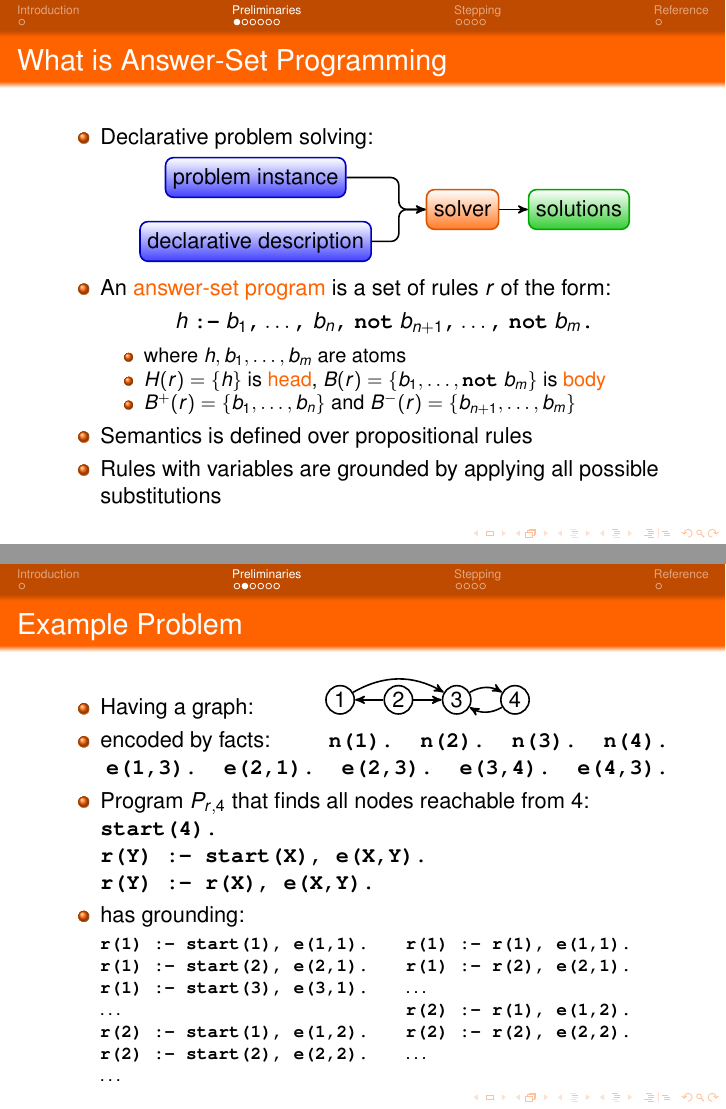
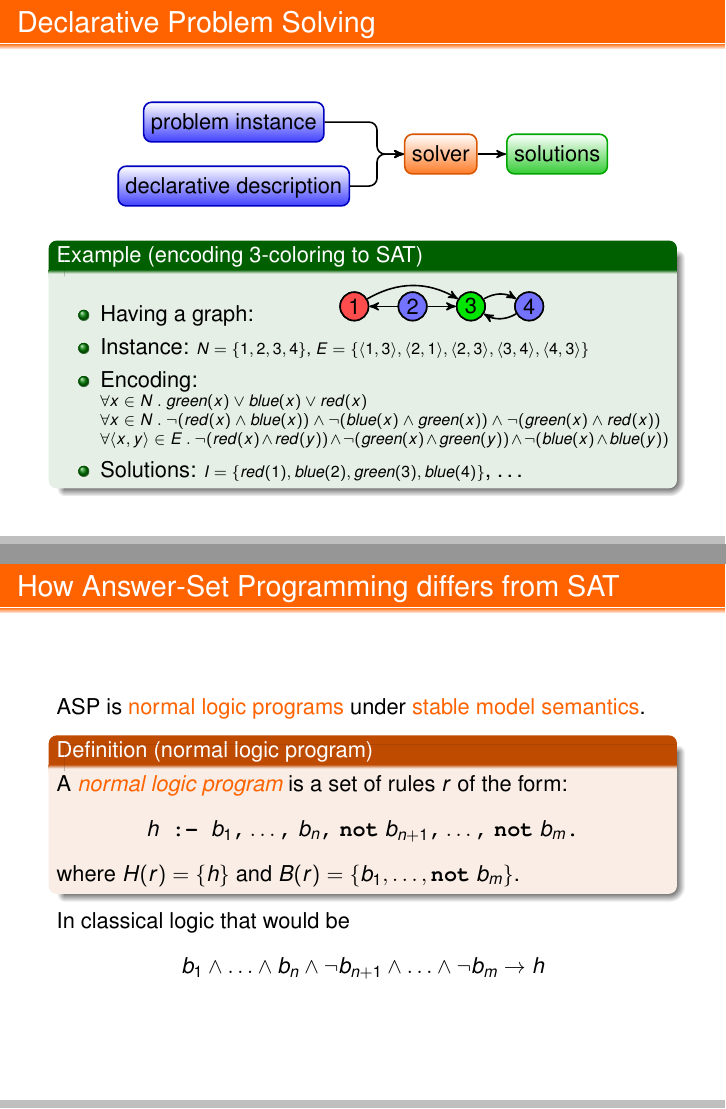
Before and after one commit to aifargonos/Skuska, LaTeX slides (TeX/simple_presentation_thesis/simple_thesis_presentation.tex): pages 10 and 13 of 88 before the commit and pages 3 and 4 of 29 after it, joined at a grey line. Compiled offline with pdfLaTeX.

Commit message:
rewriting

```diff
--- a/TeX/simple_presentation_thesis/simple_thesis_presentation.tex
+++ b/TeX/simple_presentation_thesis/simple_thesis_presentation.tex
@@ -1,5 +1,5 @@
-\documentclass{beamer}
-%\documentclass[trans,draft]{beamer} %TODO remove trans,draft
+%\documentclass{beamer}
+\documentclass[trans,draft]{beamer} %TODO remove trans,draft
 
 
 
@@ -120 +135,133 @@
 
+\begin{frame}{Declarative Problem Solving}
+	\onslide<+->
+
+	\begin{center}
+	\begin{tikzpicture} [
+			every rectangle node/.style={draw,rounded corners,text height=1.5ex,text depth=.25ex,minimum size=7mm},
+			every path/.style={->,>=stealth',thick,rounded corners},
+			node distance=5mm,
+%			anchor=base,
+			transform shape,
+%			scale=0.8,%rotate=10,
+		]
+
+		\node[coordinate] (1) {};
+
+		\node[rectangle,draw=maincolor!85!black,top color=white,bottom color=maincolor!85] (solver) [right=30mm of 1] {solver};
+		\node[rectangle,draw=blue!75!black,top color=white,bottom color=blue!75] (instance) [above=2mm of 1] {problem instance};
+		\node[rectangle,draw=blue!75!black,top color=white,bottom color=blue!75] (description) [below=2mm of 1] {declarative description};
+		\node[rectangle,draw=green!65!black,top color=white,bottom color=green!75!black!80] (solutions) [right=of solver] {solutions};
+
+		\node[coordinate] (2) at ($(description.east)!0.5!(solver.west)$) {};
+		\node[coordinate] (3) at (instance.east -| description.east) {};
+		\node[coordinate] (4) at ($(3)!0.5!(solver.west)$) {};
+%
+% 		\fill [red] (2) circle (2pt);
+% 		\fill [red] (3) circle (2pt);
+% 		\fill [red] (4) circle (2pt);
+
+		\draw (instance) -| (4) |- (solver);
+		\draw (description) -| (2) |- (solver);
+		\draw (solver) -- (solutions);
+
+	\end{tikzpicture}
+	\end{center}
+
+	\onslide<+->
+
+	\begin{example}[encoding 3-coloring to SAT]
+
+		\begin{itemize}
+			\item Having a graph: \hspace{1.25cm}
+				\begin{tikzpicture} [
+						every circle node/.style={draw,inner sep=0,minimum size=5mm},
+						every path/.style={->,>=stealth',thick},
+						node distance=5mm,
+			%			anchor=base,
+						transform shape,
+			%			scale=0.8,%rotate=10,
+					]
+
+					\node<2>[circle] (1) {1};
+					\node<2>[circle] (2) [right=of 1] {2};
+					\node<2>[circle] (3) [right=of 2] {3};
+					\node<2>[circle] (4) [right=of 3] {4};
+					\node<5->[circle,fill=red!70] (1) {1};
+					\node<5->[circle,fill=blue!55] (2) [right=of 1] {2};
+					\node<5->[circle,fill=green!90!black] (3) [right=of 2] {3};
+					\node<5->[circle,fill=blue!55] (4) [right=of 3] {4};
+
+					\draw (1) to [bend left] (3);
+					\draw (2) to (1);
+					\draw (2) to (3);
+					\draw (3) to [bend left] (4);
+					\draw (4) to [bend left] (3);
+
+				\end{tikzpicture}
+
+
+			\onslide<+->
+
+			\item Instance:
+				{\scriptsize$N = \set{1,2,3,4}$, $E = \set{\tuple{1,3}, \tuple{2,1}, \tuple{2,3}, \tuple{3,4}, \tuple{4,3}}$}
+
+			\onslide<+->
+
+			\item Encoding:
+
+				{\scriptsize
+				$\forall x \in N\ .\ green(x) \vee blue(x) \vee red(x)$\\
+				$\forall x \in N\ .\ \neg(red(x) \wedge blue(x)) \wedge \neg(blue(x) \wedge green(x)) \wedge  \neg(green(x) \wedge red(x))$\\
+				$\forall \tuple{x,y} \in E\ .\ \neg (red(x) \wedge red(y)) \wedge \neg (green(x) \wedge green(y)) \wedge \neg (blue(x) \wedge blue(y))$\\
+				}
+
+			\onslide<+->
+
+			\item Solutions: {\scriptsize$I = \set{red(1), blue(2), green(3), blue(4)}$}, \ldots
+
+		\end{itemize}
+
+	\end{example}
+
+
+\end{frame}
+
+\begin{frame}{How Answer-Set Programming differs from SAT}
+	\onslide<+->
+
+	ASP is \structure{normal logic programs} under \structure{stable model semantics}.
+
+	\onslide<+->
+
+	\begin{definition}[normal logic program]
+		A \structure{\emph{normal logic program}} is a set of rules $r$ of the form:
+		\begin{center}
+			$h \code{ :- } b_1 \code{,} \ldots \code{,}\ b_n \code{,}\ \code{not}\ b_{n+1} \code{,} \ldots \code{,}\ \code{not}\ b_m \code{.}$
+		\end{center}
+		where $\head{r} = \set{h}$ and $\body{r} = \set{b_1, \ldots, \code{not}\ b_m}$.
+	\end{definition}
+
+	In classical logic that would be
+	\begin{center}
+		$b_1 \wedge \ldots \wedge b_n \wedge \neg b_{n+1} \wedge \ldots \wedge \neg b_m \rightarrow h$
+	\end{center}
+
+\end{frame}
+
+\begin{frame}{Stable Model Semantics}
+	\onslide<+->
+
+	\begin{definition}[active rules]
+		\structure{\emph{Active rules}} of a program $P$ under an interpretation $I$ is the set
+		\begin{center}
+			$\activerules{I}{\prog} = \setcomp{r \in \prog}{I \models \body{r}}$
+		\end{center}
+	\end{definition}
+
+	\begin{definition}[answer set]
+		An interpretation $I$ is an \structure{\emph{answer set}} of a program $\prog$ iff\\
+		$I$ is a minimal model of $\activerules{I}{\prog}$.
+	\end{definition}
+
+\end{frame}
@@ -197,21 +532,3 @@
 	\end{columns}
 
 \end{frame}
-%
-% \begin{frame}{Introduction}
-%
-% 	\begin{itemize}
-% 		\item Answer-Set Programming (ASP) is a declarative problem-solving paradigm (similar to SAT)
-% 		\item Declarative debugging is too complex
-% 		\item Stepping is gradual evaluation of the program guided by the user
-% 		\item Theoretical framework developed within MMDASP at TUW, kbs
-% 		\item My thesis bridges the theoretical framework with practical ASP languages
-% 		\item Implementation as plug-in for SeaLion
-% 		\item TODO: formating, pictures, references
-% 	\end{itemize}
-%
-% \end{frame}
-
-
-
-\section{Preliminaries}
@@ -226 +534,0 @@
-		\item Declarative problem solving:
@@ -267,2 +534,0 @@
-			\item where $h, b_1, \ldots, b_m$ are atoms
-			\item $\head{r} = \set{h}$ is \structure{head}, $\body{r} = \set{b_1, \ldots, \code{not}\ b_m}$ is \structure{body}
@@ -274,73 +534,0 @@
-		\item Semantics is defined over propositional rules
-		\item Rules with variables are grounded by applying all possible substitutions
-	\end{itemize}
-
-\end{frame}
-
-\begin{frame}{Example Problem}
-	\onslide<+->
-
-	\begin{itemize}
-		\item Having a graph: \hspace{1cm}
-			\begin{tikzpicture} [
-					every circle node/.style={draw,inner sep=0,minimum size=5mm},
-					every path/.style={->,>=stealth',thick},
-					node distance=5mm,
-		%			anchor=base,
-					transform shape,
-		%			scale=0.8,%rotate=10,
-				]
-
-				\node[circle] (1) {1};
-				\node[circle] (2) [right=of 1] {2};
-				\node[circle] (3) [right=of 2] {3};
-				\node[circle] (4) [right=of 3] {4};
-
-				\draw (1) to [bend left] (3);
-				\draw (2) to (1);
-				\draw (2) to (3);
-				\draw (3) to [bend left] (4);
-				\draw (4) to [bend left] (3);
-
-			\end{tikzpicture} \hspace{\fill}
-
-		\item encoded by facts: \hfill \code{n(1). n(2). n(3). n(4).}\\
-			\hfill \code{e(1,3). e(2,1). e(2,3). e(3,4). e(4,3).}
-
-		\onslide<+->
-
-		\item Program $\prog_{r,4}$ that finds all nodes reachable from $4$:
-
-			\code{start(4).}\\
-			\code{r(Y) :- start(X), e(X,Y).}\\
-			\code{r(Y) :- r(X), e(X,Y).}
-
-		\onslide<+->
-
-		\item has grounding: %\gr{\prog_{r,4}}:
-			\begin{columns}[t,totalwidth=0.94\textwidth]
-			\column{0.565\textwidth}
-			{\footnotesize
-				\newcommand{\hs}{\hspace{0.125\textwidth}}%
-				\hs\code{r(1) :- start(1), e(1,1).}\\
-				\hs\code{r(1) :- start(2), e(2,1).}\\
-				\hs\code{r(1) :- start(3), e(3,1).}\\
-				\hs\ldots\\
-				\hs\code{r(2) :- start(1), e(1,2).}\\
-				\hs\code{r(2) :- start(2), e(2,2).}\\
-				\hs\ldots\\
-			}
-			\column{0.37\textwidth}
-			{\footnotesize
-				\code{r(1) :- r(1), e(1,1).}\\
-				\code{r(1) :- r(2), e(2,1).}\\
-				\ldots\\
-				\code{r(2) :- r(1), e(1,2).}\\
-				\code{r(2) :- r(2), e(2,2).}\\
-				\ldots\\
-			}
-			\end{columns}
-
-	\end{itemize}
-
-\end{frame}
@@ -443 +534,0 @@
-			$\activerules{I}{\prog} = \setcomp{r \in \prog}{I \models \body{r}}$
@@ -507 +534,0 @@
-		\item Check: $\activerules{I}{\prog} = \{$\\
@@ -525,7 +535,3 @@
-\section{Stepping}
-
-
-\subsection{Stepping}
 
 \begin{frame}{Stepping in a Nutshell}
 	\onslide<+->
```
Also changed, not shown: TeX/simple_presentation_thesis/simple_thesis_presentation.tex (438 more changed lines).
